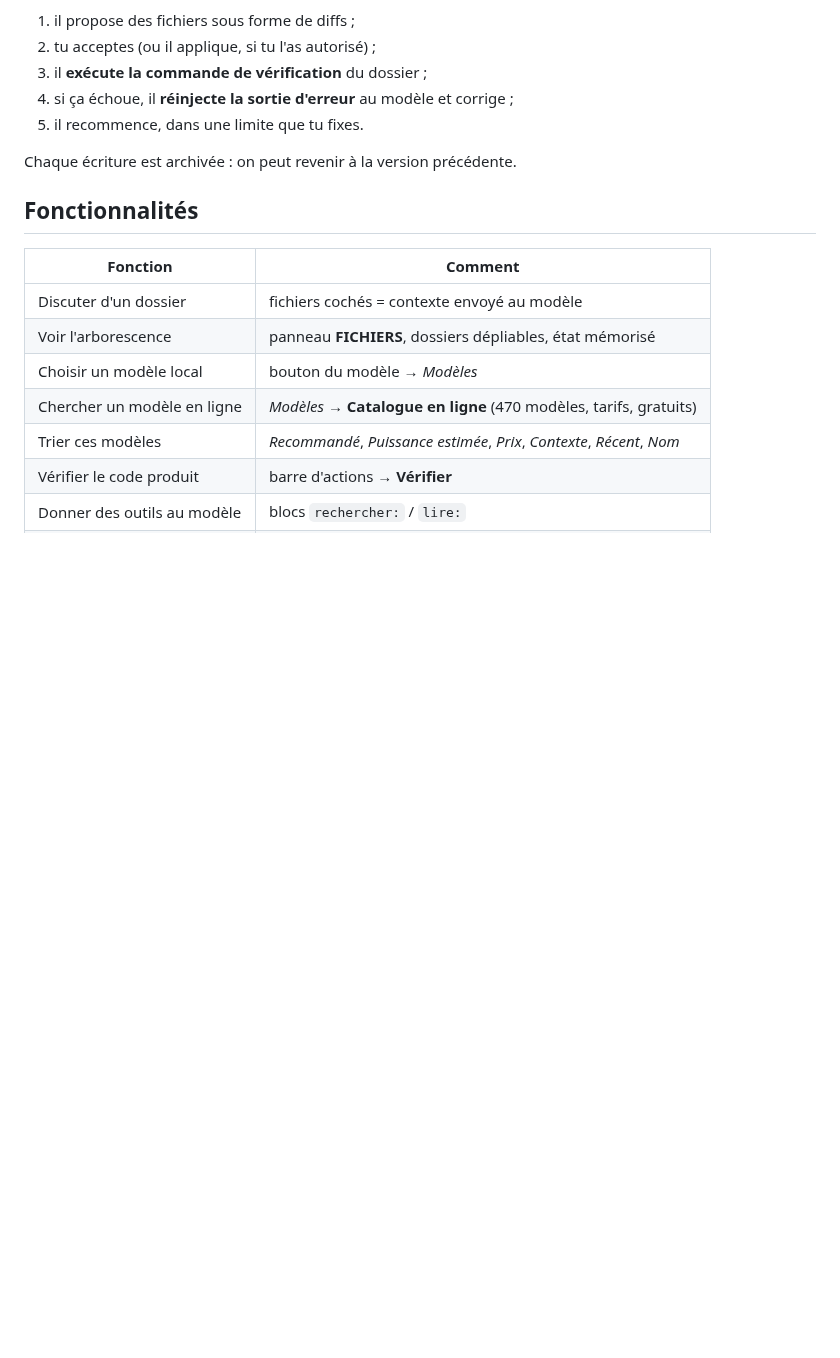
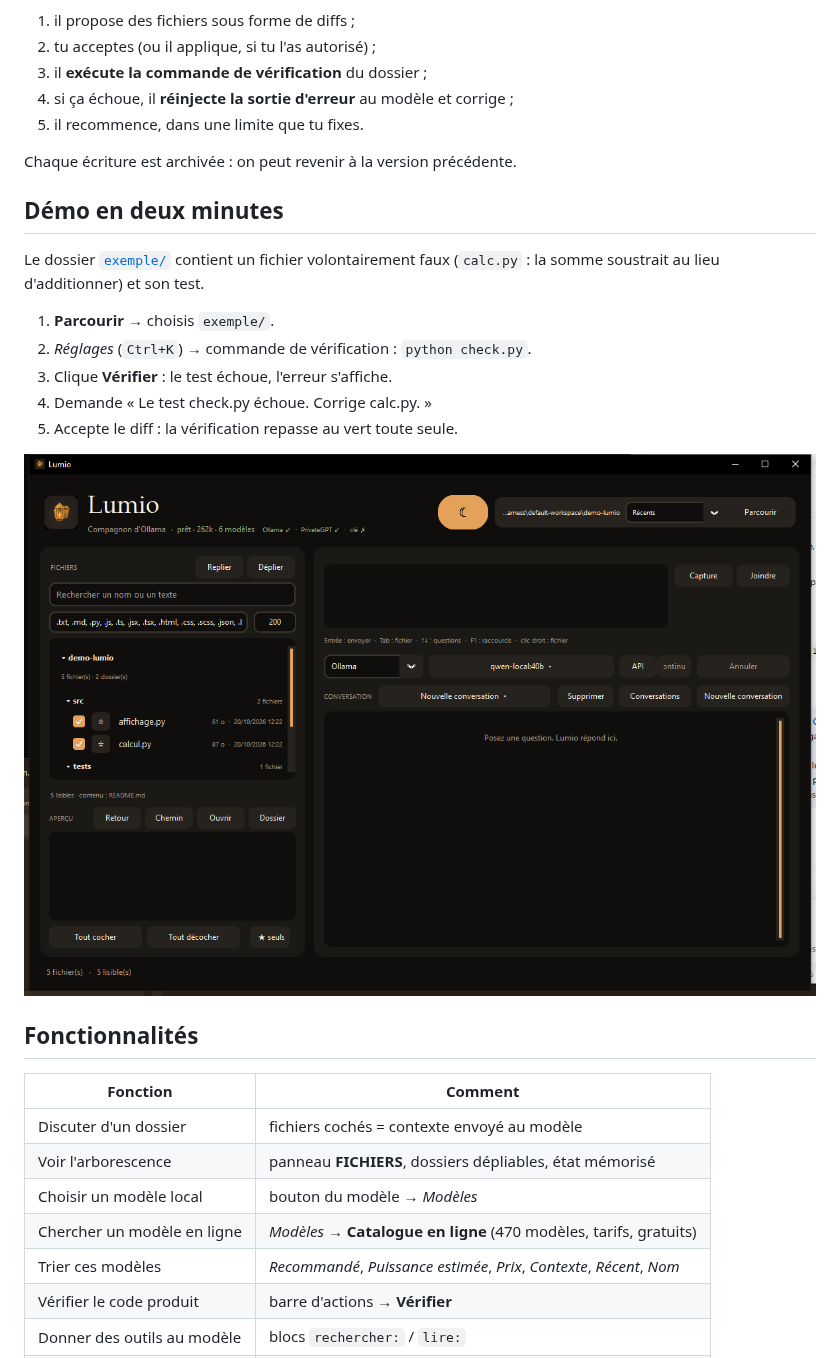
Before and after one commit to chabgyver/Lumio-ollama, a Markdown page: README.md, the part around one of its changes. Drawn GitHub-style; blank space fills up the shorter version.

```diff
--- a/README.md
+++ b/README.md
@@ -23,6 +23,19 @@ La plupart des assistants s'arrêtent quand ils ont écrit du code. Lumio
 5. il recommence, dans une limite que tu fixes.
 
 Chaque écriture est archivée : on peut revenir à la version précédente.
+
+## Démo en deux minutes
+
+Le dossier [`exemple/`](exemple) contient un fichier volontairement faux
+(`calc.py` : la somme soustrait au lieu d'additionner) et son test.
+
+1. **Parcourir** → choisis `exemple/`.
+2. *Réglages* (`Ctrl+K`) → commande de vérification : `python check.py`.
+3. Clique **Vérifier** : le test échoue, l'erreur s'affiche.
+4. Demande « Le test check.py échoue. Corrige calc.py. »
+5. Accepte le diff : la vérification repasse au vert toute seule.
+
+![Interface complète](docs/screenshot.png)
 
 ## Fonctionnalités
 
```
Also changed, not shown: other parts of README.md (+4 -3 lines), CONTRIBUTING.md (+1 -1 lines), LUMIO.md (+1 -1 lines), exemple/README.md (added, +16 -0 lines), docs/demo.gif (added), 4 other files.
